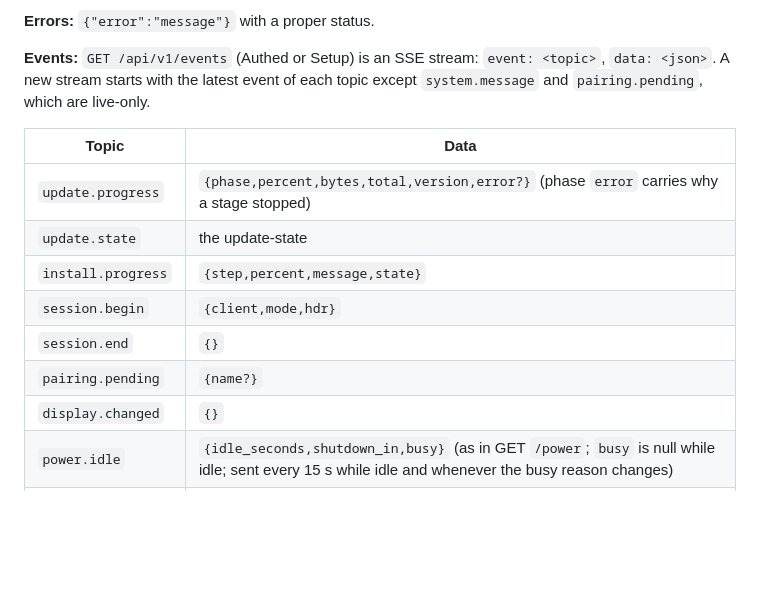
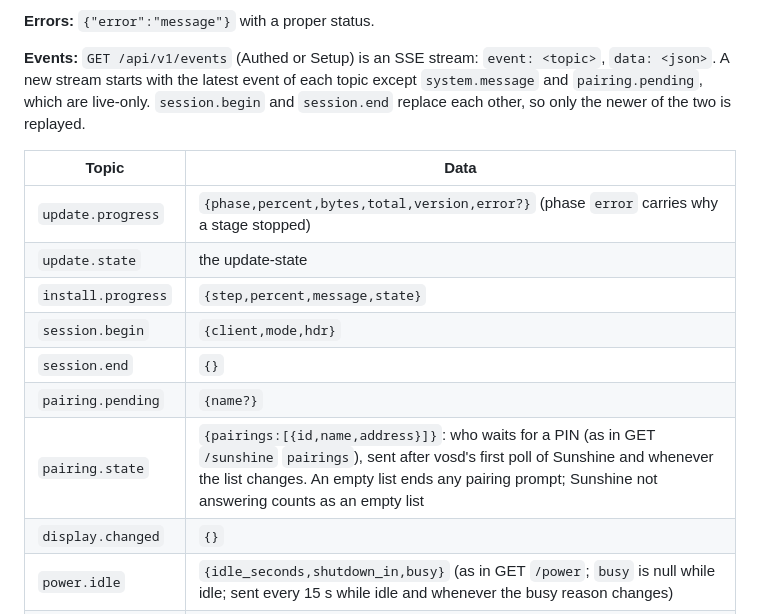
Before and after one commit to jasperaelvoet/vaporos, a Markdown page: docs/CONTRACTS.md, the part around one of its changes. GitHub-like rendering; blank space fills up the shorter version.

```diff
--- a/docs/CONTRACTS.md
+++ b/docs/CONTRACTS.md
@@ -240,7 +240,7 @@ systemd-boot counting does the rest.
 
 **Errors:** `{"error":"message"}` with a proper status.
 
-**Events:** `GET /api/v1/events` (Authed or Setup) is an SSE stream: `event: <topic>`, `data: <json>`. A new stream starts with the latest event of each topic except `system.message` and `pairing.pending`, which are live-only.
+**Events:** `GET /api/v1/events` (Authed or Setup) is an SSE stream: `event: <topic>`, `data: <json>`. A new stream starts with the latest event of each topic except `system.message` and `pairing.pending`, which are live-only. `session.begin` and `session.end` replace each other, so only the newer of the two is replayed.
 
 | Topic | Data |
 | --- | --- |
@@ -250,6 +250,7 @@ systemd-boot counting does the rest.
 | `session.begin` | `{client,mode,hdr}` |
 | `session.end` | `{}` |
 | `pairing.pending` | `{name?}` |
+| `pairing.state` | `{pairings:[{id,name,address}]}`: who waits for a PIN (as in GET `/sunshine` `pairings`), sent after vosd's first poll of Sunshine and whenever the list changes. An empty list ends any pairing prompt; Sunshine not answering counts as an empty list |
 | `display.changed` | `{}` |
 | `power.idle` | `{idle_seconds,shutdown_in,busy}` (as in GET `/power`; `busy` is null while idle; sent every 15 s while idle and whenever the busy reason changes) |
 | `system.message` | `{level,text}` |
```
Also changed, not shown: other parts of docs/CONTRACTS.md (+3 -2 lines).
